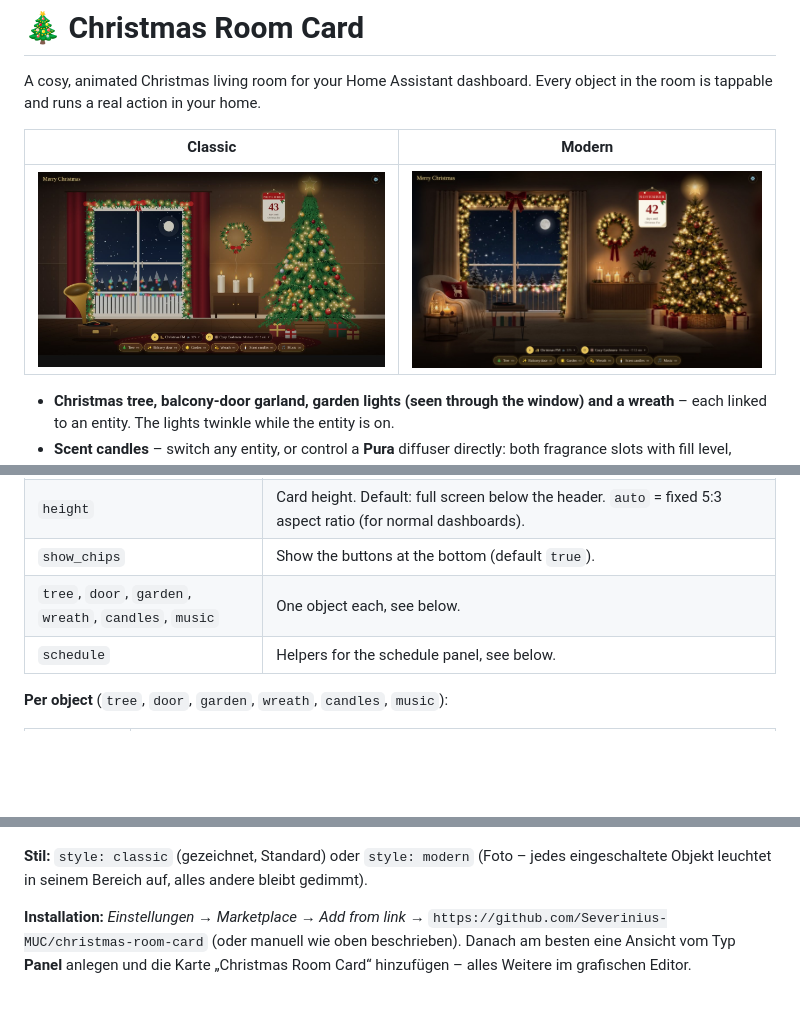
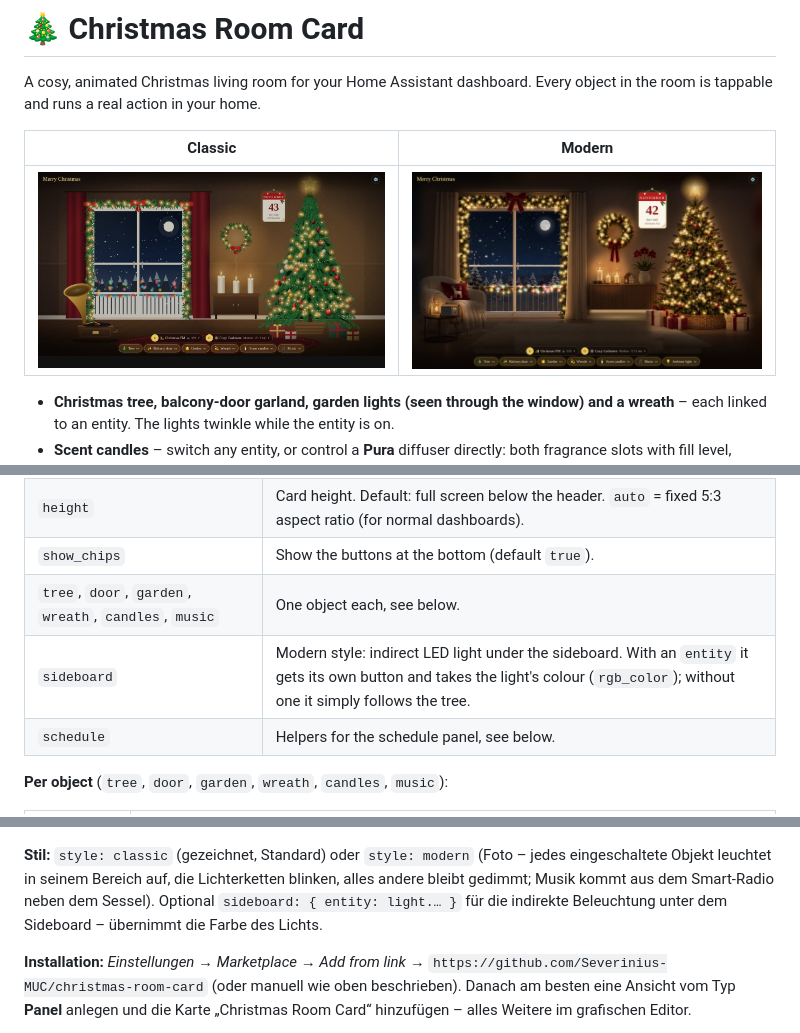
Before and after one commit to Severinius-MUC/christmas-room-card, a Markdown page: README.md, 3 parts joined by grey strips. Rendered like a GitHub page; pictures changed too: images/modern.jpg; blank space fills up the shorter version.

```diff
--- a/README.md
+++ b/README.md
@@ -101,6 +101,7 @@ schedule:                           # optional, see below
 | `height` | Card height. Default: full screen below the header. `auto` = fixed 5:3 aspect ratio (for normal dashboards). |
 | `show_chips` | Show the buttons at the bottom (default `true`). |
 | `tree`, `door`, `garden`, `wreath`, `candles`, `music` | One object each, see below. |
+| `sideboard` | Modern style: indirect LED light under the sideboard. With an `entity` it gets its own button and takes the light's colour (`rgb_color`); without one it simply follows the tree. |
 | `schedule` | Helpers for the schedule panel, see below. |
 
 **Per object** (`tree`, `door`, `garden`, `wreath`, `candles`, `music`):
@@ -144,7 +145,7 @@ Ein gemütliches, animiertes Weihnachts-Wohnzimmer fürs Dashboard. Jedes Objekt
 
 ![Deutsch](images/room_de.jpg)
 
-**Stil:** `style: classic` (gezeichnet, Standard) oder `style: modern` (Foto – jedes eingeschaltete Objekt leuchtet in seinem Bereich auf, alles andere bleibt gedimmt).
+**Stil:** `style: classic` (gezeichnet, Standard) oder `style: modern` (Foto – jedes eingeschaltete Objekt leuchtet in seinem Bereich auf, die Lichterketten blinken, alles andere bleibt gedimmt; Musik kommt aus dem Smart-Radio neben dem Sessel). Optional `sideboard: { entity: light.… }` für die indirekte Beleuchtung unter dem Sideboard – übernimmt die Farbe des Lichts.
 
 **Installation:** *Einstellungen → Marketplace → Add from link* → `https://github.com/Severinius-MUC/christmas-room-card` (oder manuell wie oben beschrieben). Danach am besten eine Ansicht vom Typ **Panel** anlegen und die Karte „Christmas Room Card“ hinzufügen – alles Weitere im grafischen Editor.
 
```
Also changed, not shown: 1 other file.
